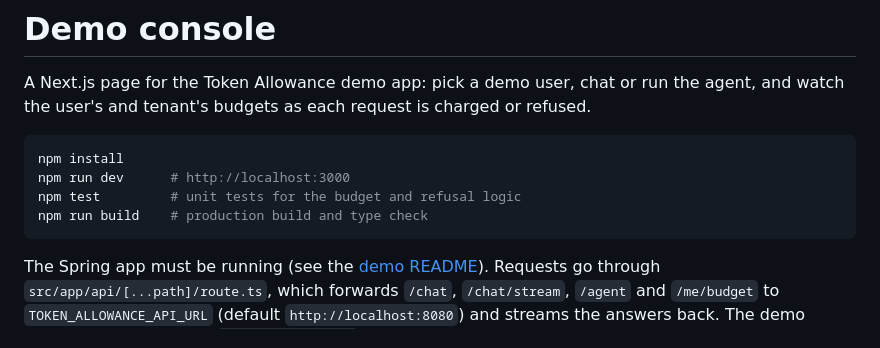
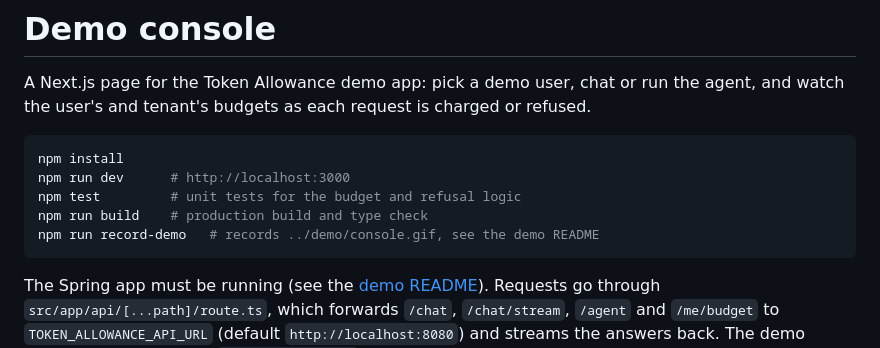
Before and after one commit to Ultron03/token-allowance-demo, a Markdown page: ui/README.md, the part around the change. Drawn GitHub-style.

````diff
--- a/ui/README.md
+++ b/ui/README.md
@@ -7,6 +7,7 @@ npm install
 npm run dev      # http://localhost:3000
 npm test         # unit tests for the budget and refusal logic
 npm run build    # production build and type check
+npm run record-demo   # records ../demo/console.gif, see the demo README
 ```
 
 The Spring app must be running (see the [demo README](../README.md)). Requests go through `src/app/api/[...path]/route.ts`, which forwards `/chat`, `/chat/stream`, `/agent` and `/me/budget` to `TOKEN_ALLOWANCE_API_URL` (default `http://localhost:8080`) and streams the answers back. The demo users' passwords are in `src/lib/passes.ts`; that is fine for a local demo and nothing else.
````
Also changed, not shown: README.md (+28 -5 lines), demo/agent-and-dollars.gif, demo/token-allowance.gif, 4 other files.
